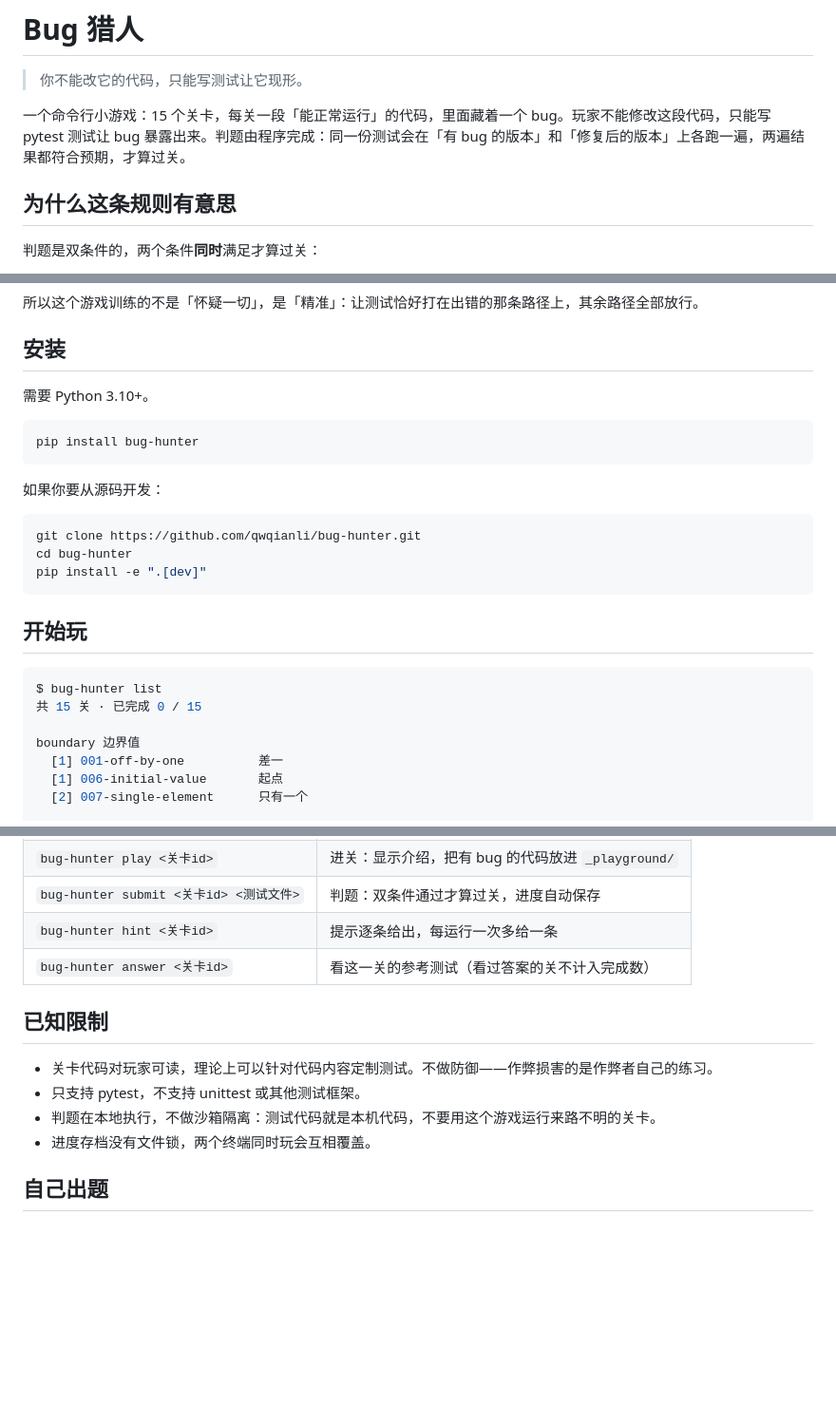
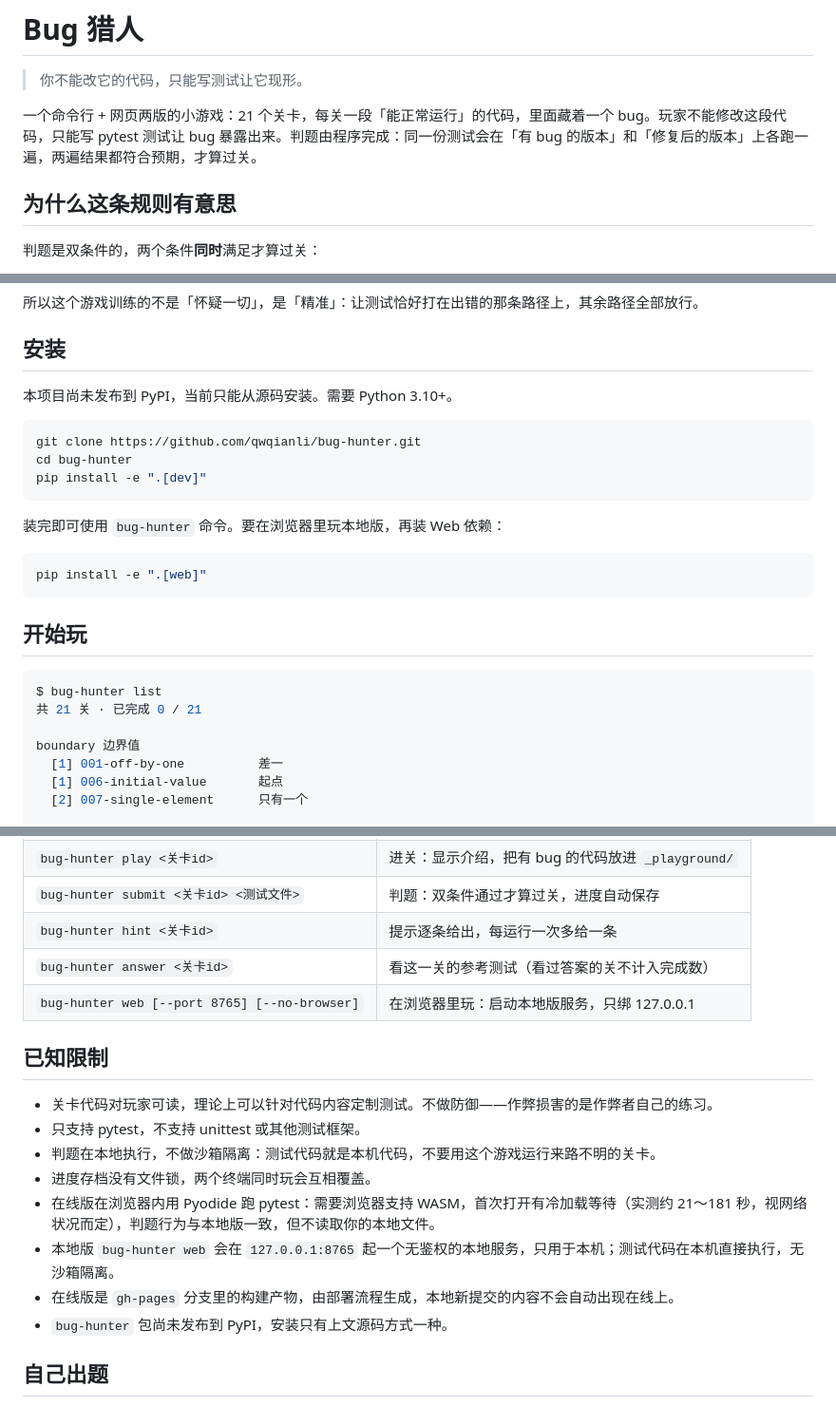
Before and after one commit to qwqianli/bug-hunter, a Markdown page: README.md, 3 parts joined by grey strips. Shown at 95% size. GitHub-like rendering; blank space fills up the shorter version.

````diff
--- a/README.md
+++ b/README.md
@@ -2,7 +2,7 @@
 
 > 你不能改它的代码，只能写测试让它现形。
 
-一个命令行小游戏：15 个关卡，每关一段「能正常运行」的代码，里面藏着一个 bug。玩家不能修改这段代码，只能写 pytest 测试让 bug 暴露出来。判题由程序完成：同一份测试会在「有 bug 的版本」和「修复后的版本」上各跑一遍，两遍结果都符合预期，才算过关。
+一个命令行 + 网页两版的小游戏：21 个关卡，每关一段「能正常运行」的代码，里面藏着一个 bug。玩家不能修改这段代码，只能写 pytest 测试让 bug 暴露出来。判题由程序完成：同一份测试会在「有 bug 的版本」和「修复后的版本」上各跑一遍，两遍结果都符合预期，才算过关。
 
 ## 为什么这条规则有意思
 
@@ -19,13 +19,7 @@
 
 ## 安装
 
-需要 Python 3.10+。
-
-```bash
-pip install bug-hunter
-```
-
-如果你要从源码开发：
+本项目尚未发布到 PyPI，当前只能从源码安装。需要 Python 3.10+。
 
 ```bash
 git clone https://github.com/qwqianli/bug-hunter.git
@@ -33,11 +27,17 @@ cd bug-hunter
 pip install -e ".[dev]"
 ```
 
+装完即可使用 `bug-hunter` 命令。要在浏览器里玩本地版，再装 Web 依赖：
+
+```bash
+pip install -e ".[web]"
+```
+
 ## 开始玩
 
 ```console
 $ bug-hunter list
-共 15 关 · 已完成 0 / 15
+共 21 关 · 已完成 0 / 21
 
 boundary 边界值
   [1] 001-off-by-one          差一
@@ -160,6 +175,7 @@ boundary 边界值
 | `bug-hunter submit <关卡id> <测试文件>` | 判题：双条件通过才算过关，进度自动保存 |
 | `bug-hunter hint <关卡id>` | 提示逐条给出，每运行一次多给一条 |
 | `bug-hunter answer <关卡id>` | 看这一关的参考测试（看过答案的关不计入完成数） |
+| `bug-hunter web [--port 8765] [--no-browser]` | 在浏览器里玩：启动本地版服务，只绑 127.0.0.1 |
 
 ## 已知限制
 
@@ -167,6 +183,10 @@ boundary 边界值
 - 只支持 pytest，不支持 unittest 或其他测试框架。
 - 判题在本地执行，不做沙箱隔离：测试代码就是本机代码，不要用这个游戏运行来路不明的关卡。
 - 进度存档没有文件锁，两个终端同时玩会互相覆盖。
+- 在线版在浏览器内用 Pyodide 跑 pytest：需要浏览器支持 WASM，首次打开有冷加载等待（实测约 21～181 秒，视网络状况而定），判题行为与本地版一致，但不读取你的本地文件。
+- 本地版 `bug-hunter web` 会在 `127.0.0.1:8765` 起一个无鉴权的本地服务，只用于本机；测试代码在本机直接执行，无沙箱隔离。
+- 在线版是 `gh-pages` 分支里的构建产物，由部署流程生成，本地新提交的内容不会自动出现在线上。
+- `bug-hunter` 包尚未发布到 PyPI，安装只有上文源码方式一种。
 
 ## 自己出题
 
````
Also changed, not shown: other parts of README.md (+17 -2 lines).
